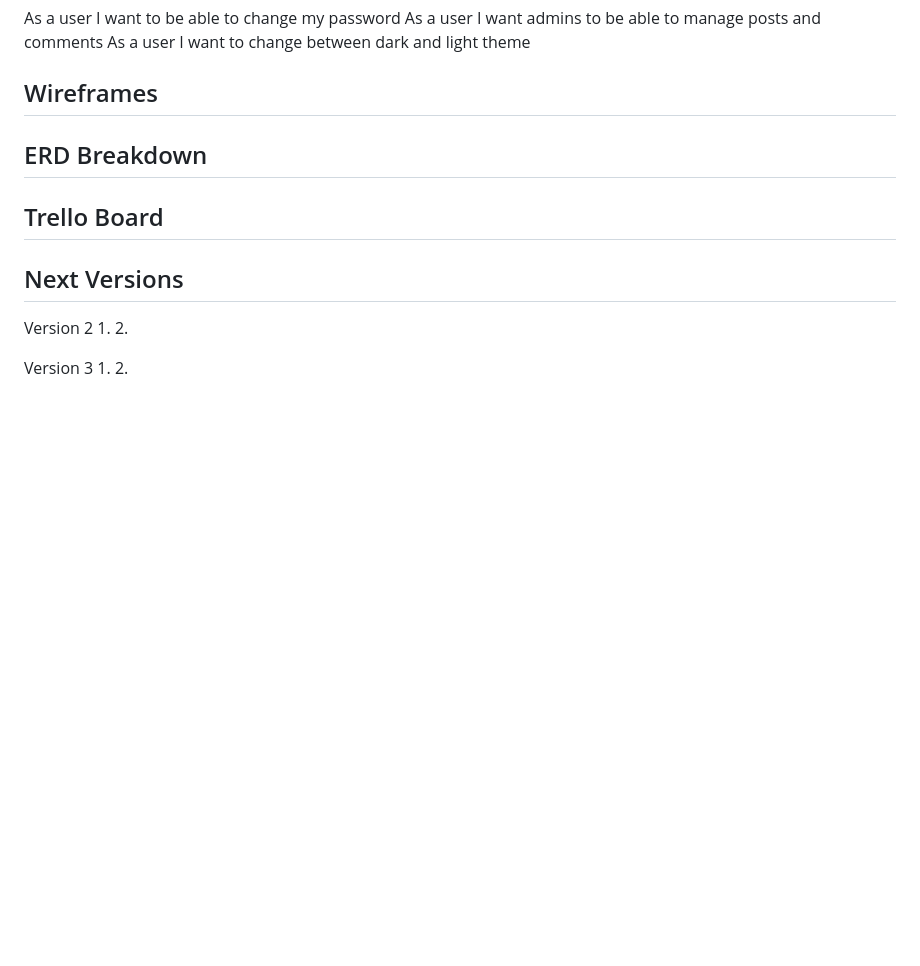
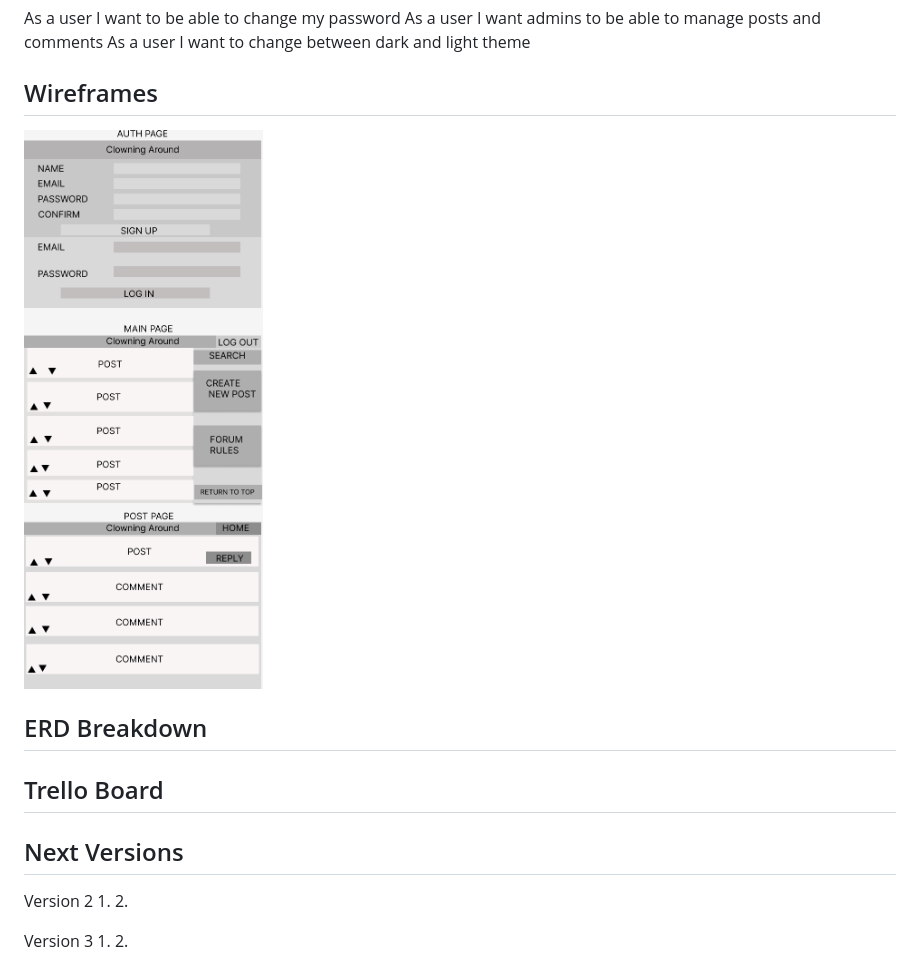
Before and after one commit to briant1312/project-3-Clowning-Around, a Markdown page: README.md, the part around the change. GitHub-like rendering; pictures changed too: images/CLOWING AROUND.png (added); blank space fills up the shorter version.

Commit message:
wireframe

```diff
--- a/README.md
+++ b/README.md
@@ -42,7 +42,7 @@ As a user I want to change between dark and light theme
 
 Wireframes
 -----------------
-
+![Clowing Around](images/CLOWING%20AROUND.png)
 
 ERD Breakdown
 ---------------------
```
